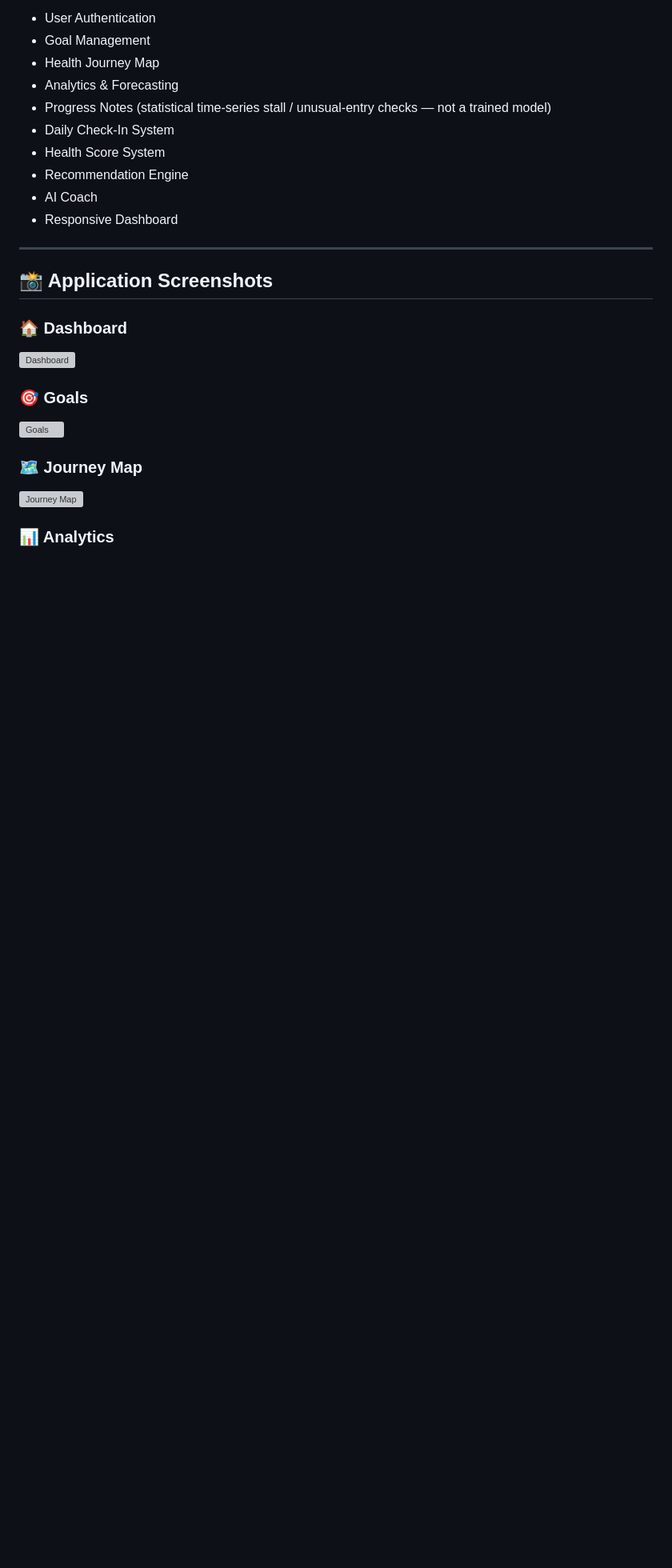
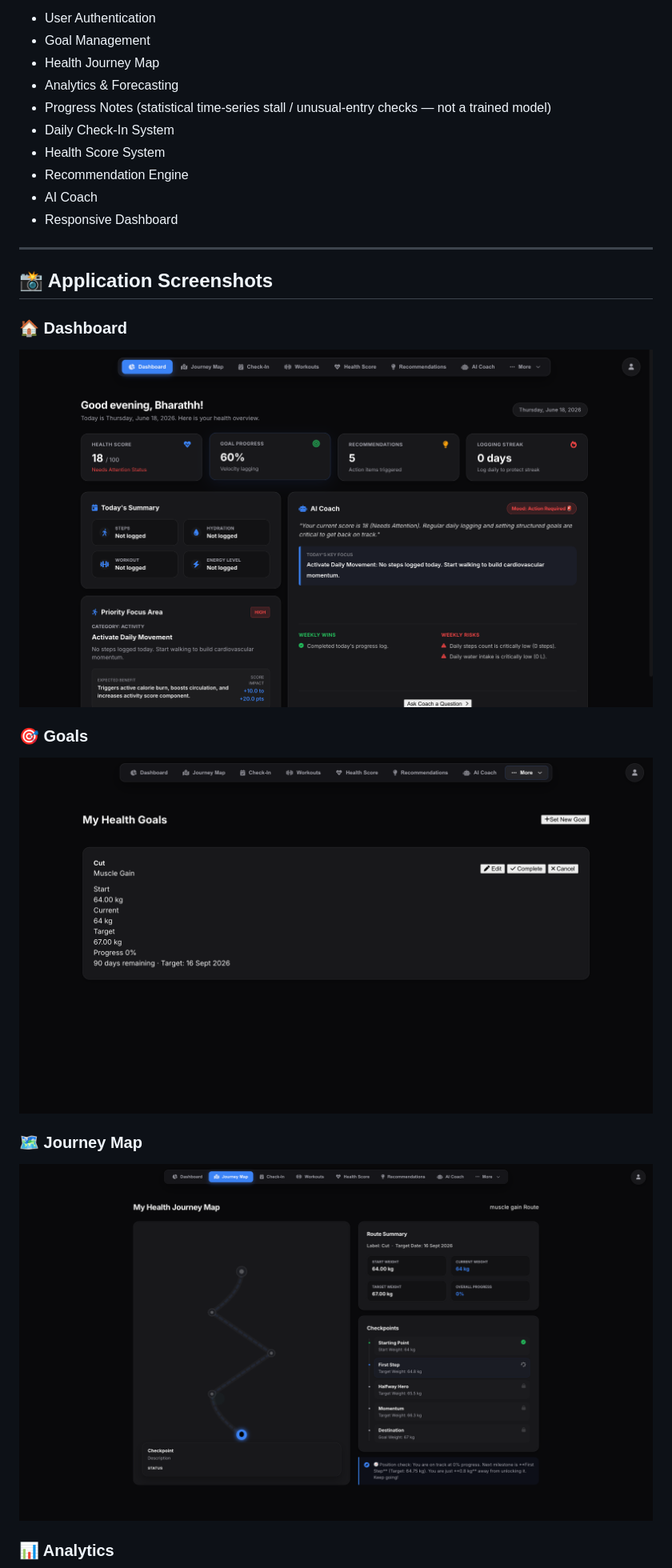
Before and after one commit to bharathkonishetty/MapMyHealth, a Markdown page: README.md, the part around one of its changes. Shown at 80% size. Rendered like a GitHub page; blank space fills up the shorter version; grey boxes are pictures that could not be loaded.

Commit message:
Fix README screenshot links

```diff
--- a/README.md
+++ b/README.md
@@ -25,12 +25,12 @@ Full-Stack Health Tracking & Analytics Platform
 ## 📸 Application Screenshots
 
 ### 🏠 Dashboard
-![Dashboard](screenshots/dashboard.png)
+![Dashboard](screenshots/Dashboard.png)
 
 ### 🎯 Goals
-![Goals](screenshots/goals.png)
+![Goals](screenshots/Goals.png)
 
 ### 🗺️ Journey Map
-![Journey Map](screenshots/journey-map.png)
+![Journey Map](screenshots/Journey.png)
 
 ### 📊 Analytics
```
Also changed, not shown: other parts of README.md (+6 -6 lines).
